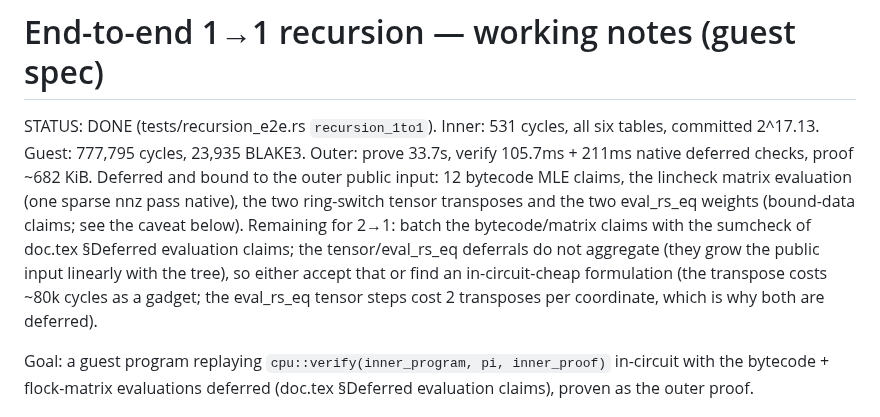
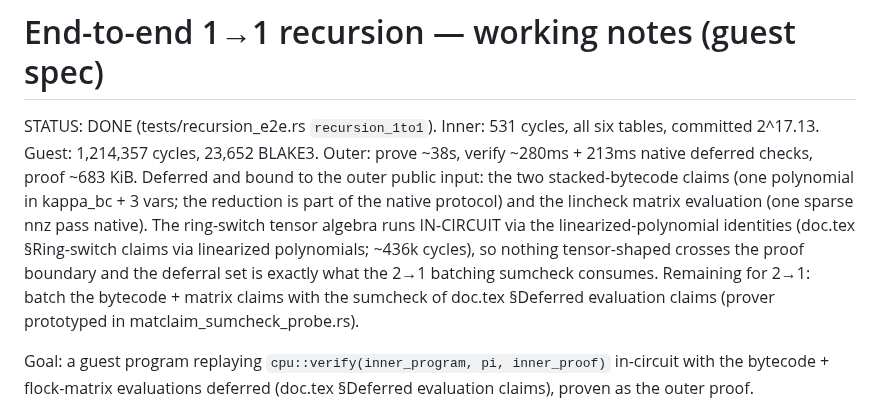
Before and after one commit to leanEthereum/leanVM-b, a Markdown page: misc/recursion-e2e-notes.md, the part around the change. GitHub-like rendering.

Commit message:
recursion: update working notes for the linearized ring switch
Co-Authored-By: Claude Fable 5 <noreply@anthropic.com>

```diff
--- a/misc/recursion-e2e-notes.md
+++ b/misc/recursion-e2e-notes.md
@@ -1,17 +1,17 @@
 # End-to-end 1→1 recursion — working notes (guest spec)
 
 STATUS: DONE (tests/recursion_e2e.rs `recursion_1to1`). Inner: 531 cycles, all six
-tables, committed 2^17.13. Guest: 777,795 cycles, 23,935 BLAKE3. Outer: prove
-33.7s, verify 105.7ms + 211ms native deferred checks, proof ~682 KiB. Deferred and
-bound to the outer public input: 12 bytecode MLE claims, the lincheck matrix
-evaluation (one sparse nnz pass native), the two ring-switch tensor transposes and
-the two eval_rs_eq weights (bound-data claims; see the caveat below). Remaining
-for 2→1: batch the bytecode/matrix claims with the sumcheck of doc.tex §Deferred
-evaluation claims; the tensor/eval_rs_eq deferrals do not aggregate (they grow the
-public input linearly with the tree), so either accept that or find an
-in-circuit-cheap formulation (the transpose costs ~80k cycles as a gadget; the
-eval_rs_eq tensor steps cost 2 transposes per coordinate, which is why both are
-deferred).
+tables, committed 2^17.13. Guest: 1,214,357 cycles, 23,652 BLAKE3. Outer: prove
+~38s, verify ~280ms + 213ms native deferred checks, proof ~683 KiB. Deferred and
+bound to the outer public input: the two stacked-bytecode claims (one polynomial
+in kappa_bc + 3 vars; the reduction is part of the native protocol) and the
+lincheck matrix evaluation (one sparse nnz pass native). The ring-switch tensor
+algebra runs IN-CIRCUIT via the linearized-polynomial identities (doc.tex
+§Ring-switch claims via linearized polynomials; ~436k cycles), so nothing
+tensor-shaped crosses the proof boundary and the deferral set is exactly what
+the 2→1 batching sumcheck consumes. Remaining for 2→1: batch the bytecode +
+matrix claims with the sumcheck of doc.tex §Deferred evaluation claims
+(prover prototyped in matclaim_sumcheck_probe.rs).
 
 Goal: a guest program replaying `cpu::verify(inner_program, pi, inner_proof)`
 in-circuit with the bytecode + flock-matrix evaluations deferred (doc.tex
```
